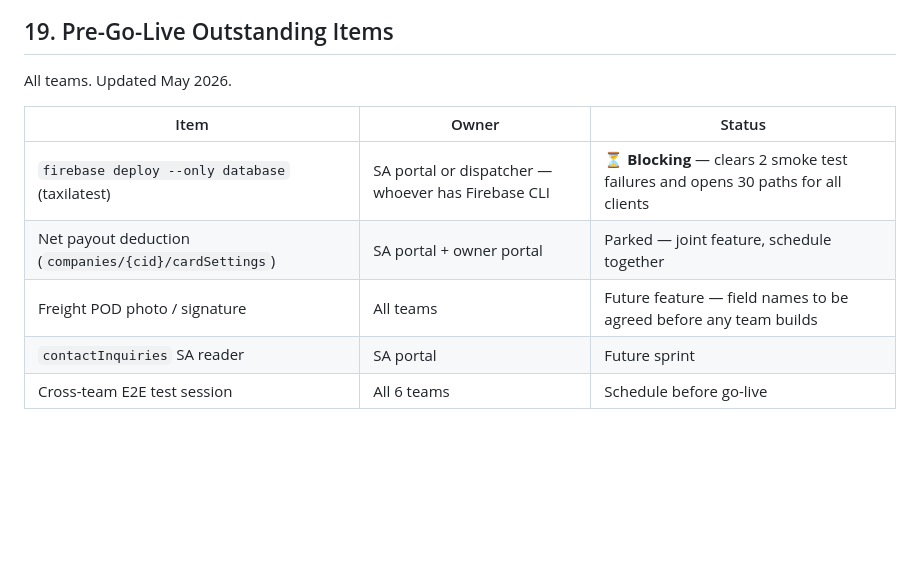
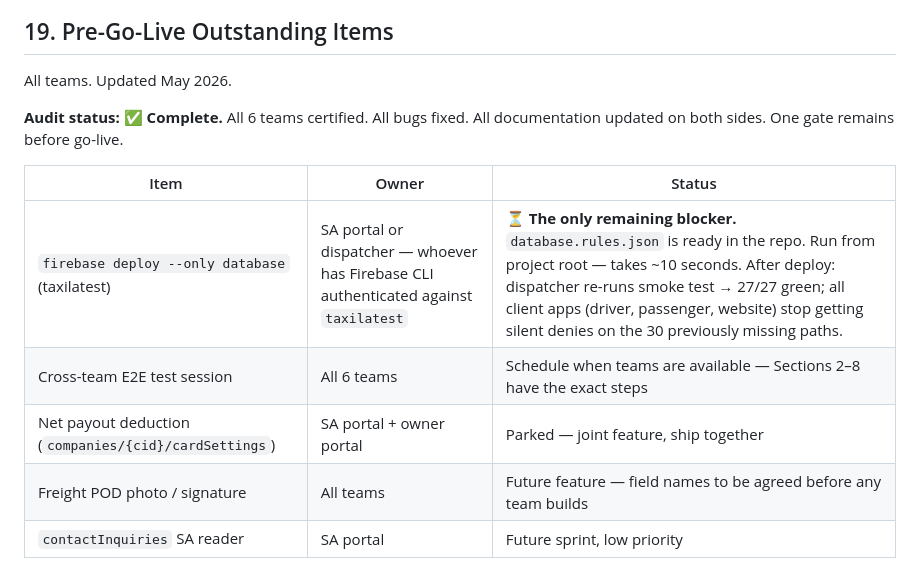
Before and after one commit to HaziEditz/INVT, a Markdown page: PLATFORM-INTEGRATION-CHECKLIST.md, the part around the change. GitHub-like rendering; blank space fills up the shorter version.

Commit message:
Update audit status and outstanding items to reflect completion
Update PLATFORM-INTEGRATION-CHECKLIST.md to mark the audit as complete, detail the final blocking item for Firebase deployment, and list remaining parked or future tasks.

Replit-Commit-Author: Agent
Replit-Commit-Session-Id: 26fb1f0f-f635-4f37-a056-8038e6ea454f
Replit-Commit-Checkpoint-Type: full_checkpoint
Replit-Commit-Event-Id: ee48aab5-1f45-44ee-ac4a-ce30779bf6ec
Replit-Commit-Screenshot-Url: https://storage.googleapis.com/screenshot-production-us-central1/01067f31-afeb-4a32-a195-60c80223accf/26fb1f0f-f635-4f37-a056-8038e6ea454f/zpAKyRa
Replit-Helium-Checkpoint-Created: true

```diff
--- a/PLATFORM-INTEGRATION-CHECKLIST.md
+++ b/PLATFORM-INTEGRATION-CHECKLIST.md
@@ -233,10 +233,12 @@ Recorded responses from the SA portal team following the dispatcher audit notes.
 
 All teams. Updated May 2026.
 
+**Audit status: ✅ Complete.** All 6 teams certified. All bugs fixed. All documentation updated on both sides. One gate remains before go-live.
+
 | Item | Owner | Status |
 |---|---|---|
-| `firebase deploy --only database` (taxilatest) | SA portal or dispatcher — whoever has Firebase CLI | ⏳ **Blocking** — clears 2 smoke test failures and opens 30 paths for all clients |
-| Net payout deduction (`companies/{cid}/cardSettings`) | SA portal + owner portal | Parked — joint feature, schedule together |
+| `firebase deploy --only database` (taxilatest) | SA portal or dispatcher — whoever has Firebase CLI authenticated against `taxilatest` | ⏳ **The only remaining blocker.** `database.rules.json` is ready in the repo. Run from project root — takes ~10 seconds. After deploy: dispatcher re-runs smoke test → 27/27 green; all client apps (driver, passenger, website) stop getting silent denies on the 30 previously missing paths. |
+| Cross-team E2E test session | All 6 teams | Schedule when teams are available — Sections 2–8 have the exact steps |
+| Net payout deduction (`companies/{cid}/cardSettings`) | SA portal + owner portal | Parked — joint feature, ship together |
 | Freight POD photo / signature | All teams | Future feature — field names to be agreed before any team builds |
-| `contactInquiries` SA reader | SA portal | Future sprint |
-| Cross-team E2E test session | All 6 teams | Schedule before go-live |
+| `contactInquiries` SA reader | SA portal | Future sprint, low priority |
```
